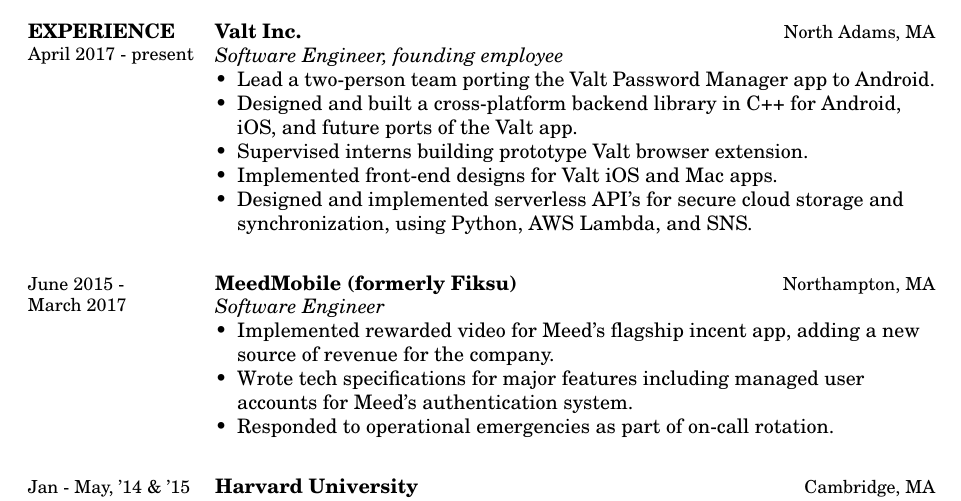
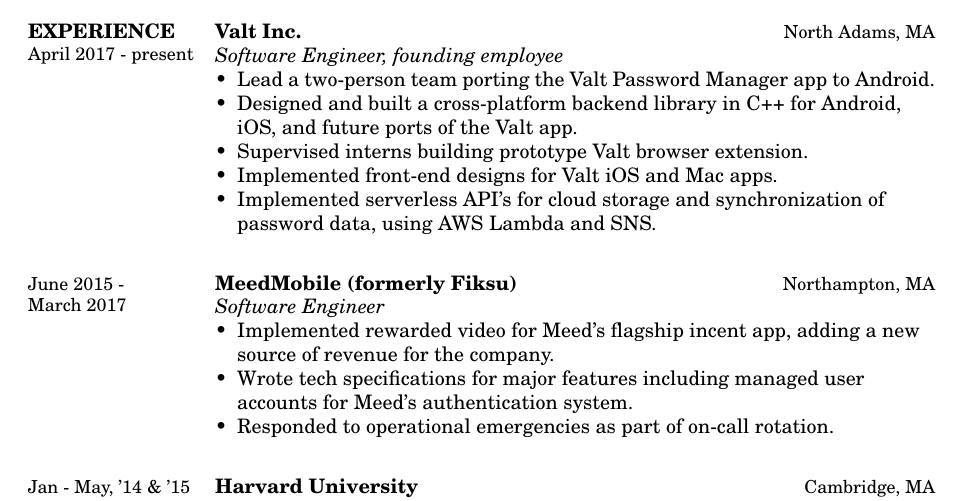
Before and after one commit to aaronfrary/resume, a LaTeX CV (resume.tex): part of page 1 of 2, cut so that both start at the same text. Compiled offline with pdfLaTeX.

Commit message:
Simplify some wording.

```diff
--- a/resume.tex
+++ b/resume.tex
@@ -112,8 +112,8 @@
     and future ports of the Valt app.
   \item Supervised interns building prototype Valt browser extension.
   \item Implemented front-end designs for Valt iOS and Mac apps.
-  \item Designed and implemented serverless API's for secure cloud storage
-    and synchronization, using Python, AWS Lambda, and SNS.
+  \item Implemented serverless API's for cloud storage and synchronization
+    of password data, using AWS Lambda and SNS.
 \end{positionlist}
 
 \employer{MeedMobile (formerly Fiksu)}
```
Also changed, not shown: resume.pdf.
